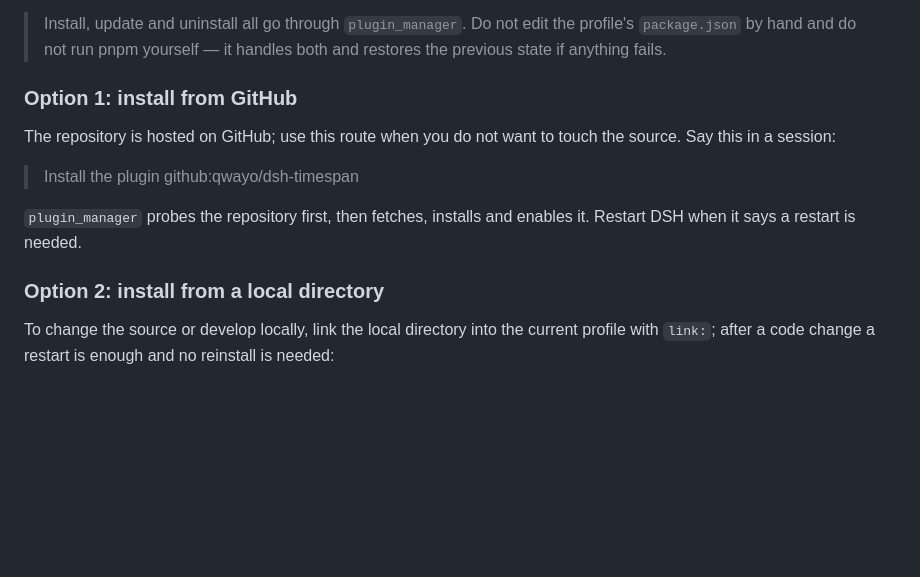
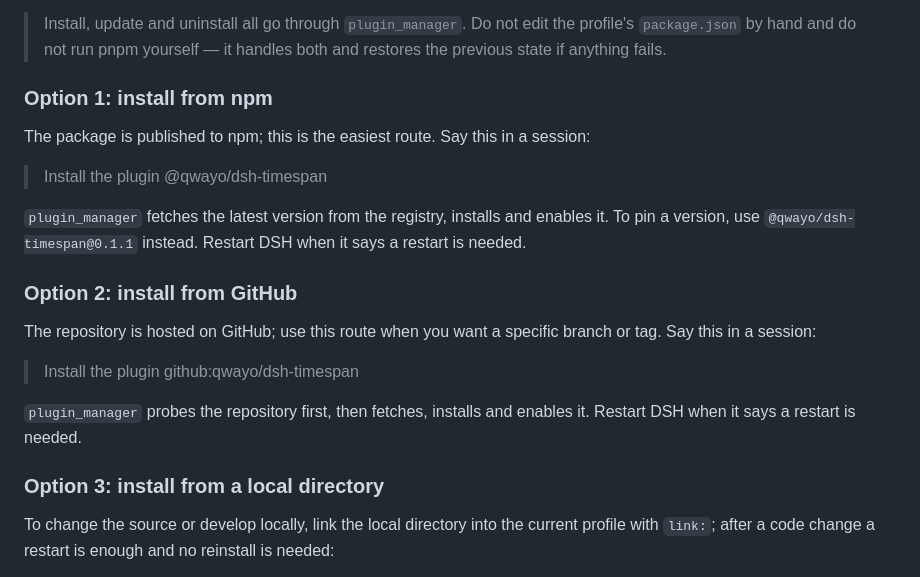
Before and after one commit to qwayo/dsh-timespan, a Markdown page: README.en.md, the part around the change. Drawn GitHub-style; blank space fills up the shorter version.

Commit message:
chore(release): v0.1.1 —— README 补 npm 安装方式，配图版本号同步

```diff
--- a/README.en.md
+++ b/README.en.md
@@ -46,15 +46,23 @@ Prerequisites: DSH installed (DSH Desktop, or any environment with a Web profile
 
 > Install, update and uninstall all go through `plugin_manager`. Do not edit the profile's `package.json` by hand and do not run pnpm yourself — it handles both and restores the previous state if anything fails.
 
-### Option 1: install from GitHub
+### Option 1: install from npm
 
-The repository is hosted on GitHub; use this route when you do not want to touch the source. Say this in a session:
+The package is published to npm; this is the easiest route. Say this in a session:
+
+> Install the plugin @qwayo/dsh-timespan
+
+`plugin_manager` fetches the latest version from the registry, installs and enables it. To pin a version, use `@qwayo/dsh-timespan@0.1.1` instead. Restart DSH when it says a restart is needed.
+
+### Option 2: install from GitHub
+
+The repository is hosted on GitHub; use this route when you want a specific branch or tag. Say this in a session:
 
 > Install the plugin github:qwayo/dsh-timespan
 
 `plugin_manager` probes the repository first, then fetches, installs and enables it. Restart DSH when it says a restart is needed.
 
-### Option 2: install from a local directory
+### Option 3: install from a local directory
 
 To change the source or develop locally, link the local directory into the current profile with `link:`; after a code change a restart is enough and no reinstall is needed:
 
```
Also changed, not shown: README.md (+11 -3 lines), assets/readme/structure.en.png, assets/readme/structure.png, 3 other files.
